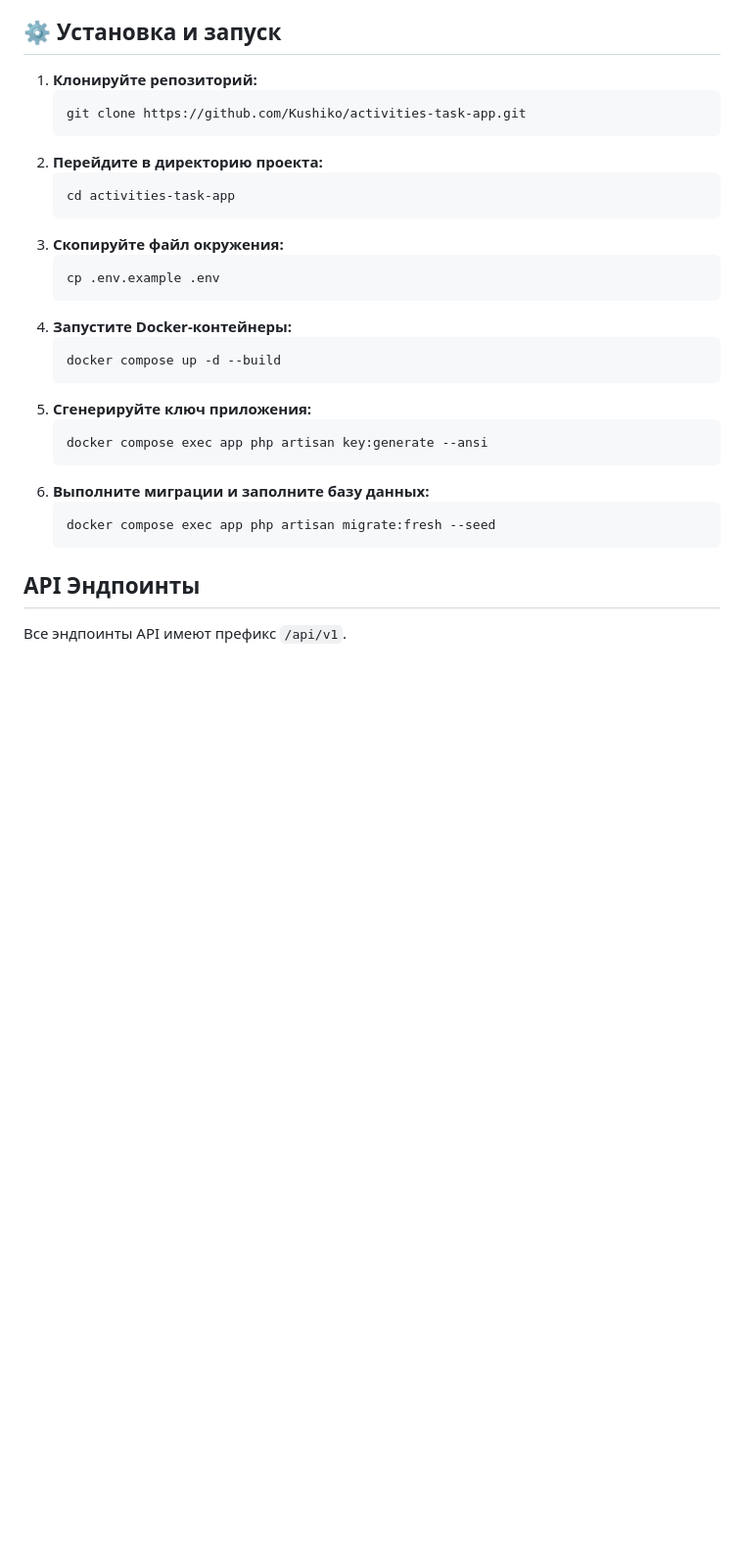
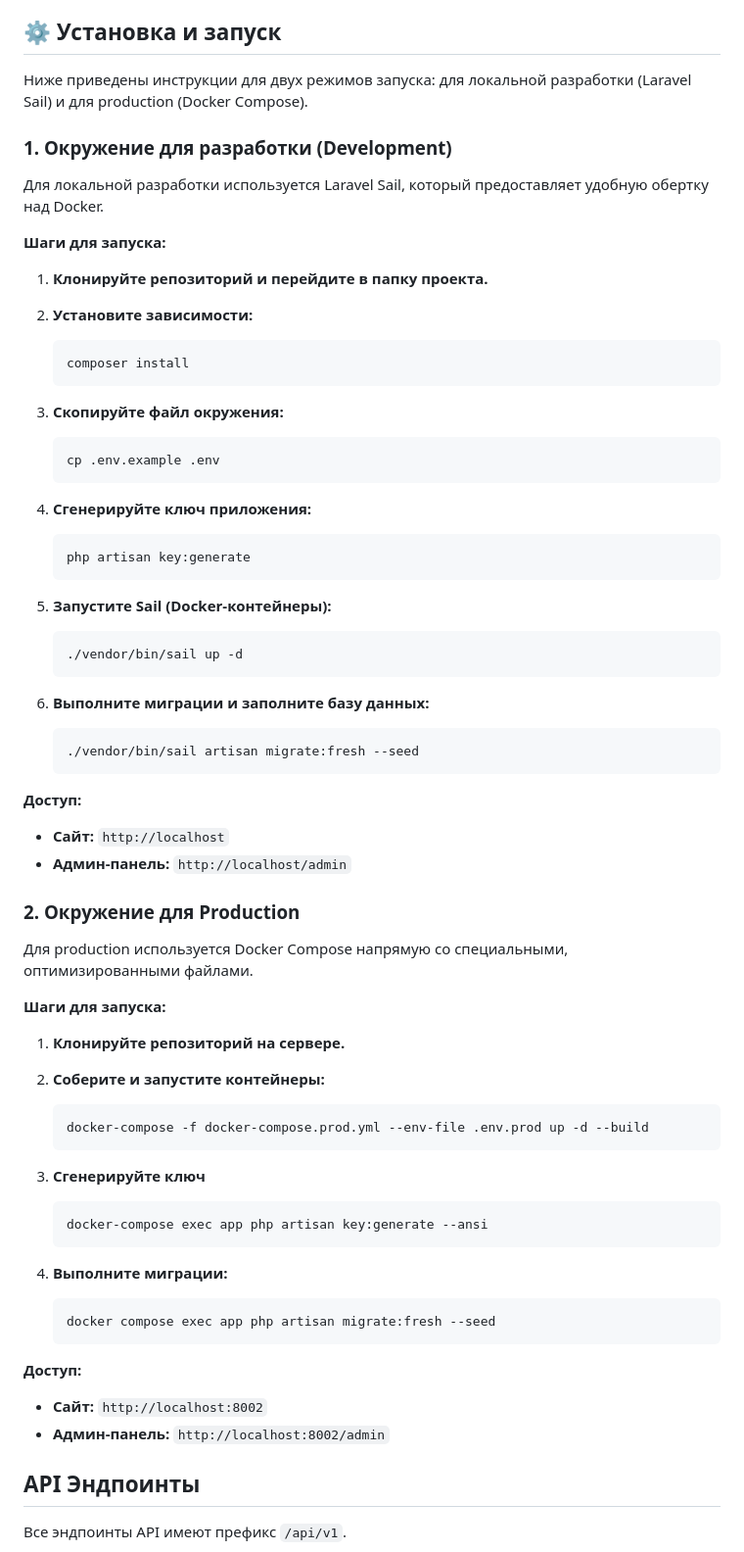
Before and after one commit to Kushiko/activities-task-app, a Markdown page: README.md, the part around the change. Shown at 98% size. Rendered like a GitHub page; blank space fills up the shorter version.

Commit message:
feat: Update README.md

````diff
--- a/README.md
+++ b/README.md
@@ -23,30 +23,70 @@
 
 ## ⚙️ Установка и запуск
 
-1.  **Клонируйте репозиторий:**
+Ниже приведены инструкции для двух режимов запуска: для локальной разработки (Laravel Sail) и для production (Docker Compose).
+
+### 1. Окружение для разработки (Development)
+
+Для локальной разработки используется Laravel Sail, который предоставляет удобную обертку над Docker.
+
+**Шаги для запуска:**
+
+1.  **Клонируйте репозиторий и перейдите в папку проекта.**
+
+2.  **Установите зависимости:**
     ```bash
-    git clone https://github.com/Kushiko/activities-task-app.git
+    composer install
     ```
-2.  **Перейдите в директорию проекта:**
-    ```bash
-    cd activities-task-app
-    ```
+
 3.  **Скопируйте файл окружения:**
     ```bash
     cp .env.example .env
     ```
-4.  **Запустите Docker-контейнеры:**
+
+4.  **Сгенерируйте ключ приложения:**
     ```bash
-    docker compose up -d --build
+    php artisan key:generate
     ```
-5.  **Сгенерируйте ключ приложения:**
+
+5.  **Запустите Sail (Docker-контейнеры):**
     ```bash
-    docker compose exec app php artisan key:generate --ansi
+    ./vendor/bin/sail up -d
     ```
+
 6.  **Выполните миграции и заполните базу данных:**
+    ```bash
+    ./vendor/bin/sail artisan migrate:fresh --seed
+    ```
+
+**Доступ:**
+*   **Сайт:** `http://localhost`
+*   **Админ-панель:** `http://localhost/admin`
+
+### 2. Окружение для Production
+
+Для production используется Docker Compose напрямую со специальными, оптимизированными файлами.
+
+**Шаги для запуска:**
+
+1.  **Клонируйте репозиторий на сервере.**
+
+2.  **Соберите и запустите контейнеры:**
+    ```bash
+    docker-compose -f docker-compose.prod.yml --env-file .env.prod up -d --build
+    ```
+3. **Сгенерируйте ключ**
+    ```bash
+    docker-compose exec app php artisan key:generate --ansi
+    ```
+4.  **Выполните миграции:**
     ```bash
     docker compose exec app php artisan migrate:fresh --seed
     ```
+
+**Доступ:**
+*   **Сайт:** `http://localhost:8002`
+*   **Админ-панель:** `http://localhost:8002/admin`
+
 
 ## API Эндпоинты
 
````
